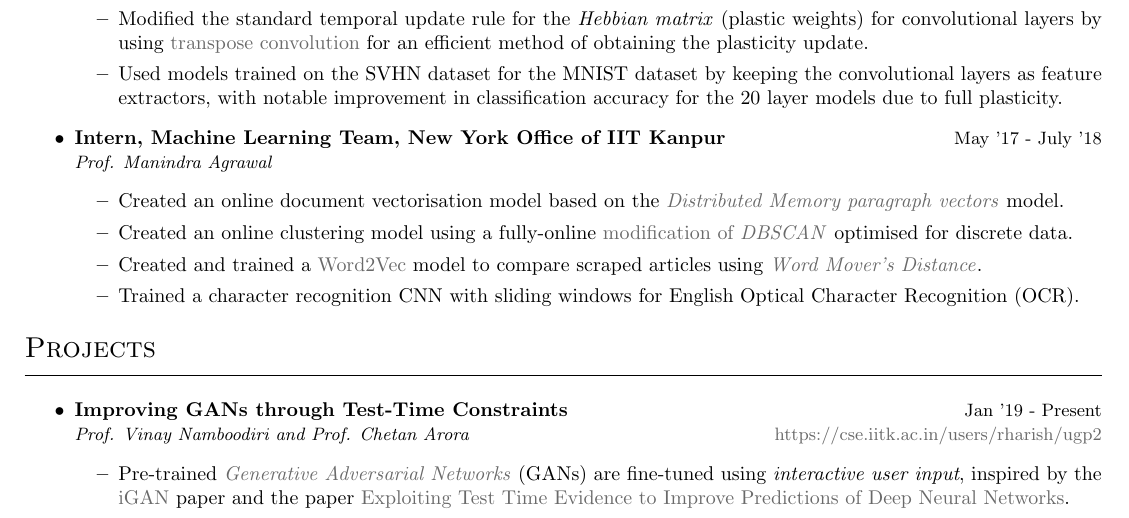
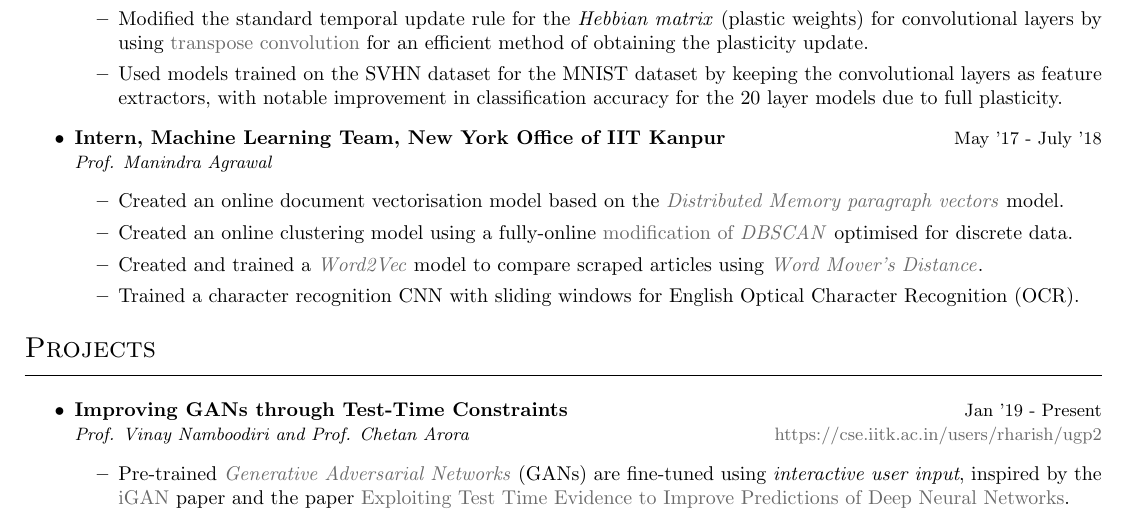
Before and after one commit to kalpit181/resume, a LaTeX CV (resume.tex, which reads sections/experience.tex): part of page 1 of 2, cut so that both start at the same text. Compiled offline with pdfLaTeX.

Commit message:
Updated README
Italicised Word2Vec.

```diff
--- a/sections/experience.tex
+++ b/sections/experience.tex
@@ -26,7 +26,7 @@
 \item \begin{project}{Intern, Machine Learning Team, New York Office of IIT Kanpur}{May '17 - July '18}{Prof. Manindra Agrawal}
     \item Created an online document vectorisation model based on the \href{https://arxiv.org/abs/1405.4053}{\textit{Distributed Memory paragraph vectors}} model.
     \item Created an online clustering model using a fully-online \href{https://github.com/cloudwalkio/ddbscan}{modification of \textit{DBSCAN}} optimised for discrete data.
-    \item Created and trained a \href{https://arxiv.org/abs/1301.3781}{Word2Vec} model to compare scraped articles using \href{http://proceedings.mlr.press/v37/kusnerb15.html}{\textit{Word Mover's Distance}}.
+    \item Created and trained a \href{https://arxiv.org/abs/1301.3781}{\textit{Word2Vec}} model to compare scraped articles using \href{http://proceedings.mlr.press/v37/kusnerb15.html}{\textit{Word Mover's Distance}}.
     \item Trained a character recognition CNN with sliding windows for English Optical Character Recognition (OCR).
 \end{project}
 
```
Also changed, not shown: README.md, resume.pdf.
